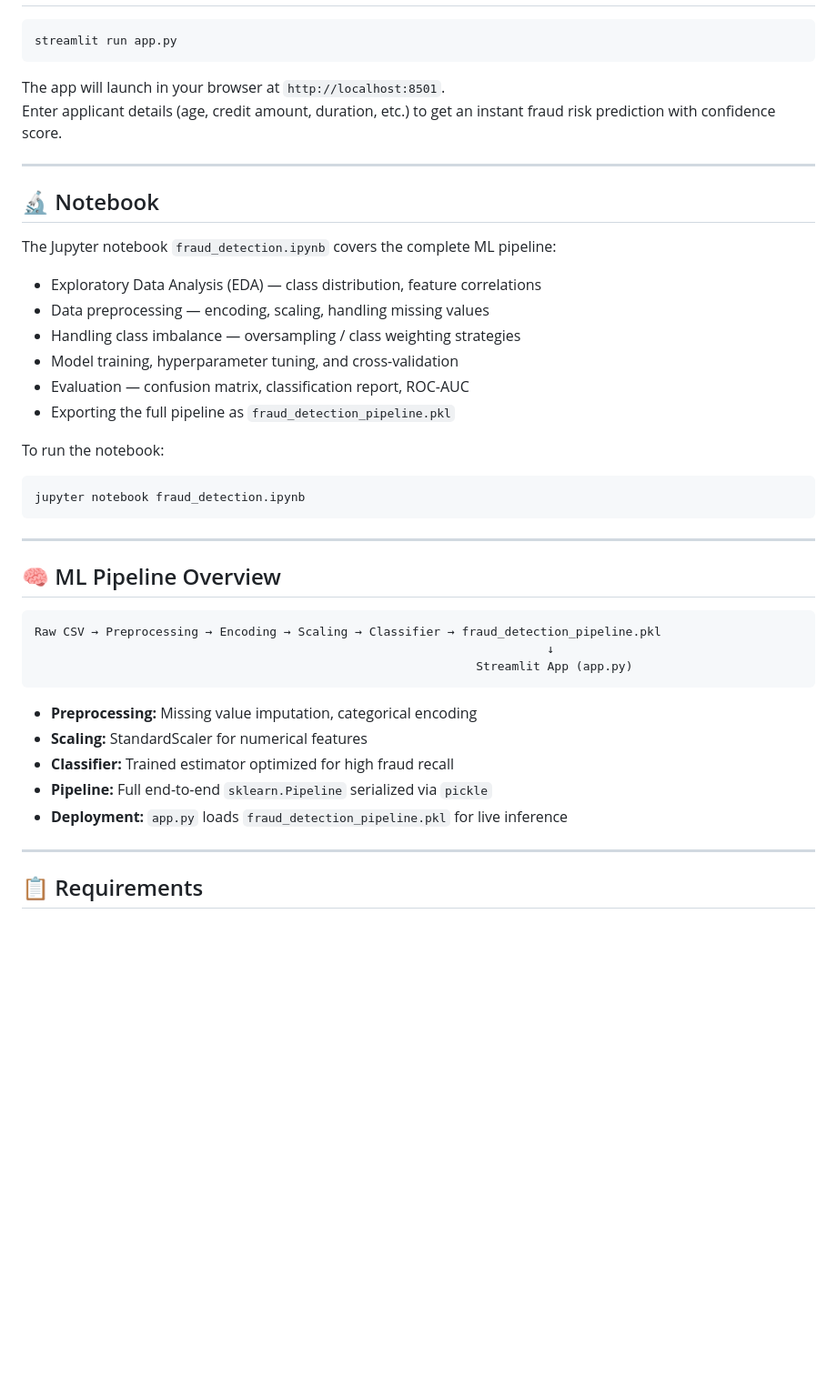
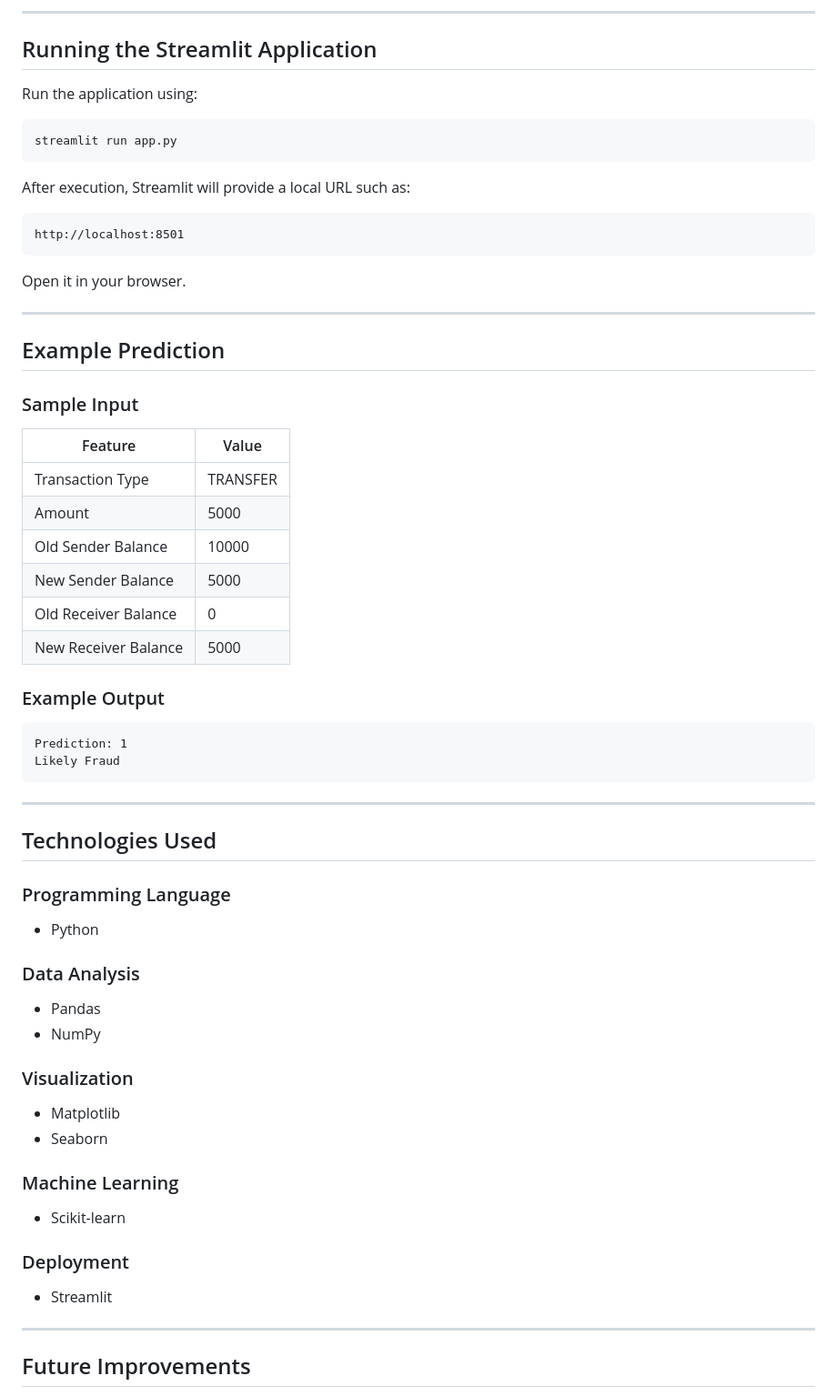
Before and after one commit to KinSlay3rS/Machine-Learning-Projects, a Markdown page: Fraud_detection/README.md, the part around one of its changes. Shown at 91% size. Drawn GitHub-style; blank space fills up the shorter version.

````diff
--- a/Fraud_detection/README.md
+++ b/Fraud_detection/README.md
@@ -102,46 +320,70 @@ The dataset contains credit applicant records with demographic and financial att
+---
+
+## Running the Streamlit Application
+
+Run the application using:
 
 ```bash
 streamlit run app.py
 ```
 
-The app will launch in your browser at `http://localhost:8501`.
-Enter applicant details (age, credit amount, duration, etc.) to get an instant fraud risk prediction with confidence score.
+After execution, Streamlit will provide a local URL such as:
+
+```text
+http://localhost:8501
+```
+
+Open it in your browser.
 
 ---
 
-## 🔬 Notebook
+## Example Prediction
 
-The Jupyter notebook `fraud_detection.ipynb` covers the complete ML pipeline:
+### Sample Input
 
-- Exploratory Data Analysis (EDA) — class distribution, feature correlations
-- Data preprocessing — encoding, scaling, handling missing values
-- Handling class imbalance — oversampling / class weighting strategies
-- Model training, hyperparameter tuning, and cross-validation
-- Evaluation — confusion matrix, classification report, ROC-AUC
-- Exporting the full pipeline as `fraud_detection_pipeline.pkl`
+| Feature | Value |
+|---|---|
+| Transaction Type | TRANSFER |
+| Amount | 5000 |
+| Old Sender Balance | 10000 |
+| New Sender Balance | 5000 |
+| Old Receiver Balance | 0 |
+| New Receiver Balance | 5000 |
 
-To run the notebook:
-```bash
-jupyter notebook fraud_detection.ipynb
+### Example Output
+
+```text
+Prediction: 1
+Likely Fraud
 ```
 
 ---
 
-## 🧠 ML Pipeline Overview
+## Technologies Used
 
-```
-Raw CSV → Preprocessing → Encoding → Scaling → Classifier → fraud_detection_pipeline.pkl
-                                                                        ↓
-                                                              Streamlit App (app.py)
-```
+### Programming Language
 
-- **Preprocessing:** Missing value imputation, categorical encoding
-- **Scaling:** StandardScaler for numerical features
-- **Classifier:** Trained estimator optimized for high fraud recall
-- **Pipeline:** Full end-to-end `sklearn.Pipeline` serialized via `pickle`
-- **Deployment:** `app.py` loads `fraud_detection_pipeline.pkl` for live inference
+- Python
+
+### Data Analysis
+
+- Pandas
+- NumPy
+
+### Visualization
+
+- Matplotlib
+- Seaborn
+
+### Machine Learning
+
+- Scikit-learn
+
+### Deployment
+
+- Streamlit
 
 ---
 
-## 📋 Requirements
+## Future Improvements
 
````
Also changed, not shown: other parts of Fraud_detection/README.md (+333 -96 lines).
